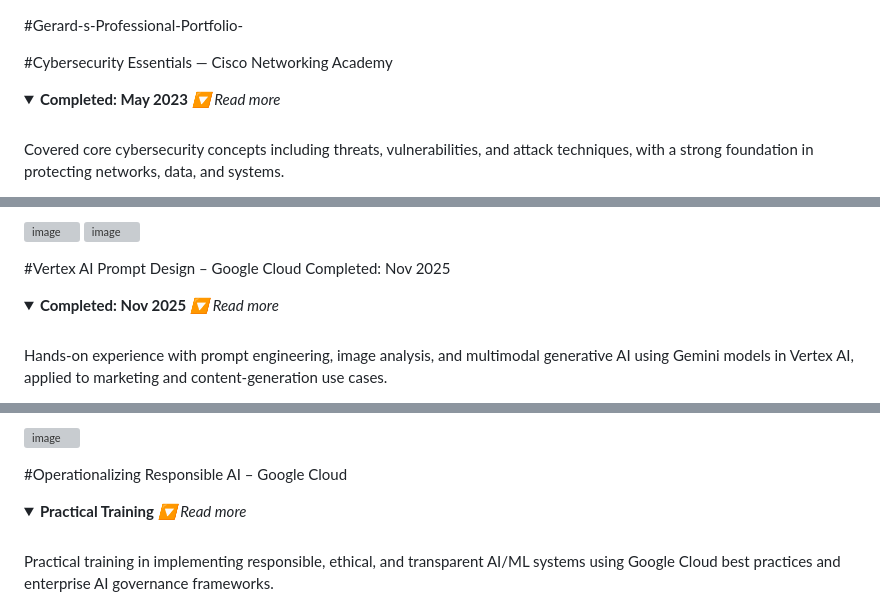
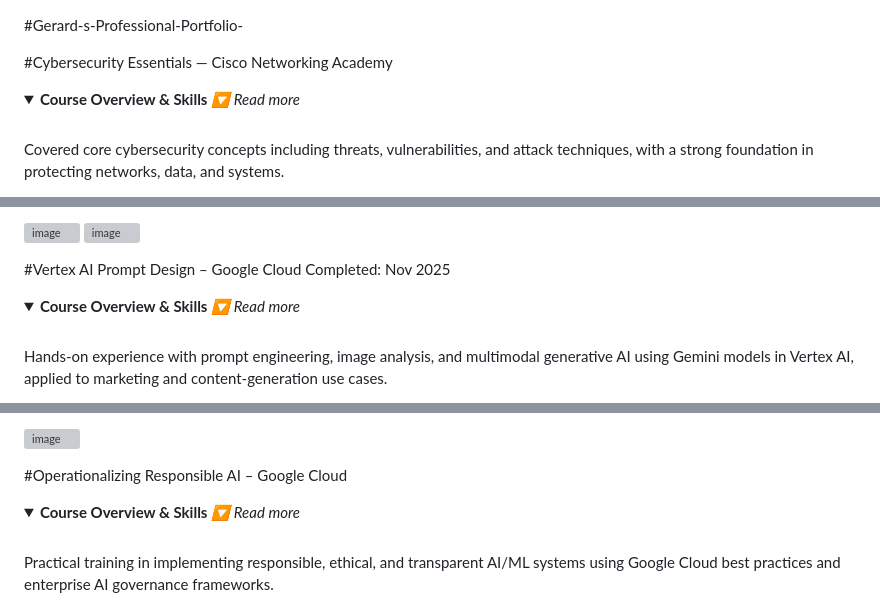
Before and after one commit to DevApp101/Gerard-s-Professional-Portfolio-, a Markdown page: README.md, 3 parts joined by grey strips. Rendered like a GitHub page; folded sections open; grey boxes are pictures that could not be loaded.

```diff
--- a/README.md
+++ b/README.md
@@ -3,7 +3,7 @@
 #Cybersecurity Essentials — Cisco Networking Academy
 
 
-<details> <summary><strong>Completed: May 2023</strong> <em>🔽 Read more</em></summary> <br>
+<details> <summary><strong>Course Overview & Skills</strong> <em>🔽 Read more</em></summary> <br>
 
 Covered core cybersecurity concepts including threats, vulnerabilities, and attack techniques, with a strong foundation in protecting networks, data, and systems.
 
@@ -38,7 +38,7 @@ Incident awareness and defensive security concepts
 #Vertex AI Prompt Design – Google Cloud Completed: Nov 2025
 
 
-<details> <summary><strong>Completed: Nov 2025</strong> <em>🔽 Read more</em></summary> <br>
+<details> <summary><strong>Course Overview & Skills</strong> <em>🔽 Read more</em></summary> <br>
 
 Hands-on experience with prompt engineering, image analysis, and multimodal generative AI using Gemini models in Vertex AI, applied to marketing and content-generation use cases.
 
@@ -65,7 +65,7 @@ Vertex AI & Google Cloud fundamentals
 #Operationalizing Responsible AI – Google Cloud
 
 
-<details> <summary><strong>Practical Training</strong> <em>🔽 Read more</em></summary> <br>
+<details> <summary><strong>Course Overview & Skills</strong> <em>🔽 Read more</em></summary> <br>
 
 Practical training in implementing responsible, ethical, and transparent AI/ML systems using Google Cloud best practices and enterprise AI governance frameworks.
 
```
Also changed, not shown: other parts of README.md (+4 -4 lines).
